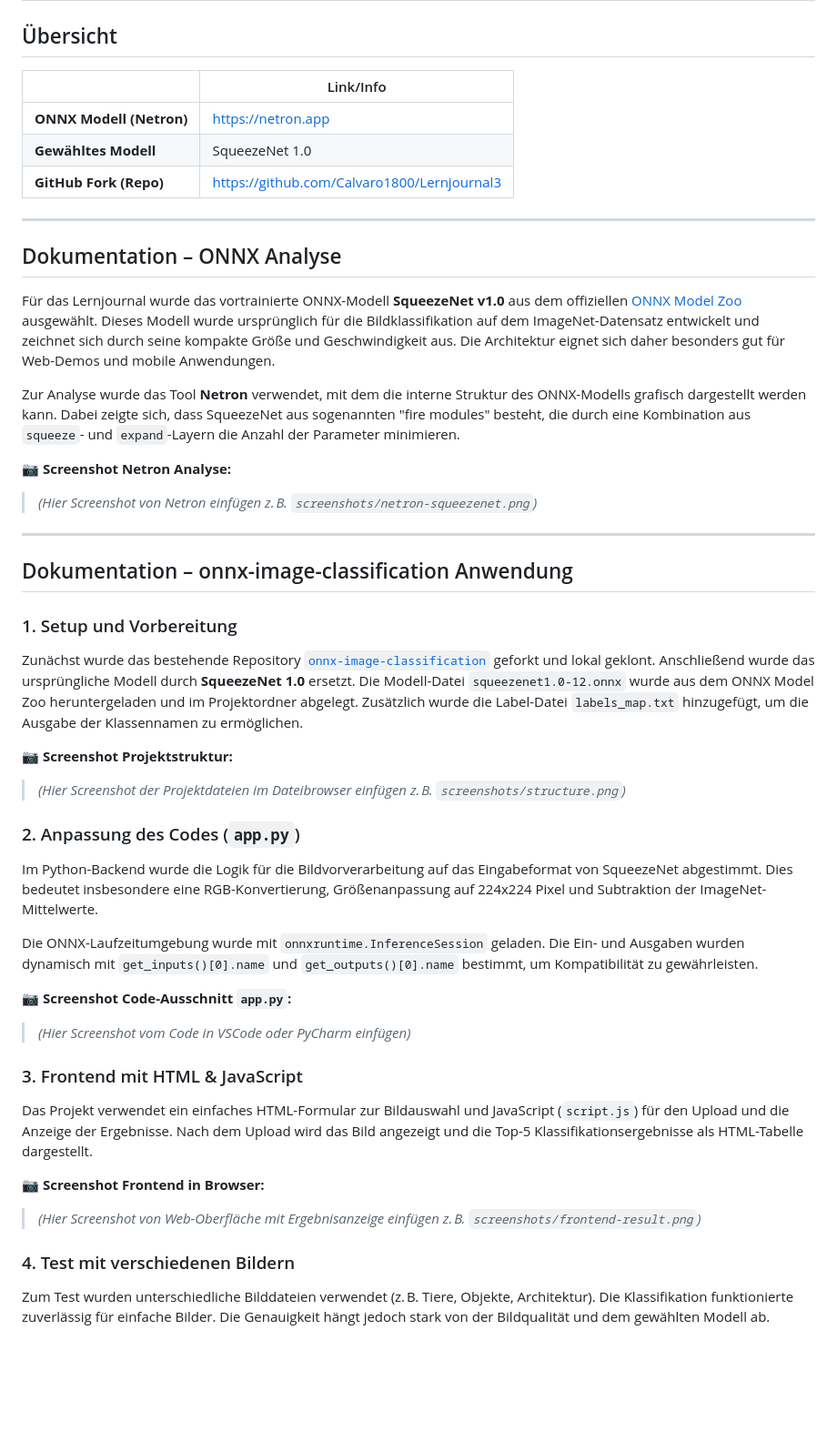
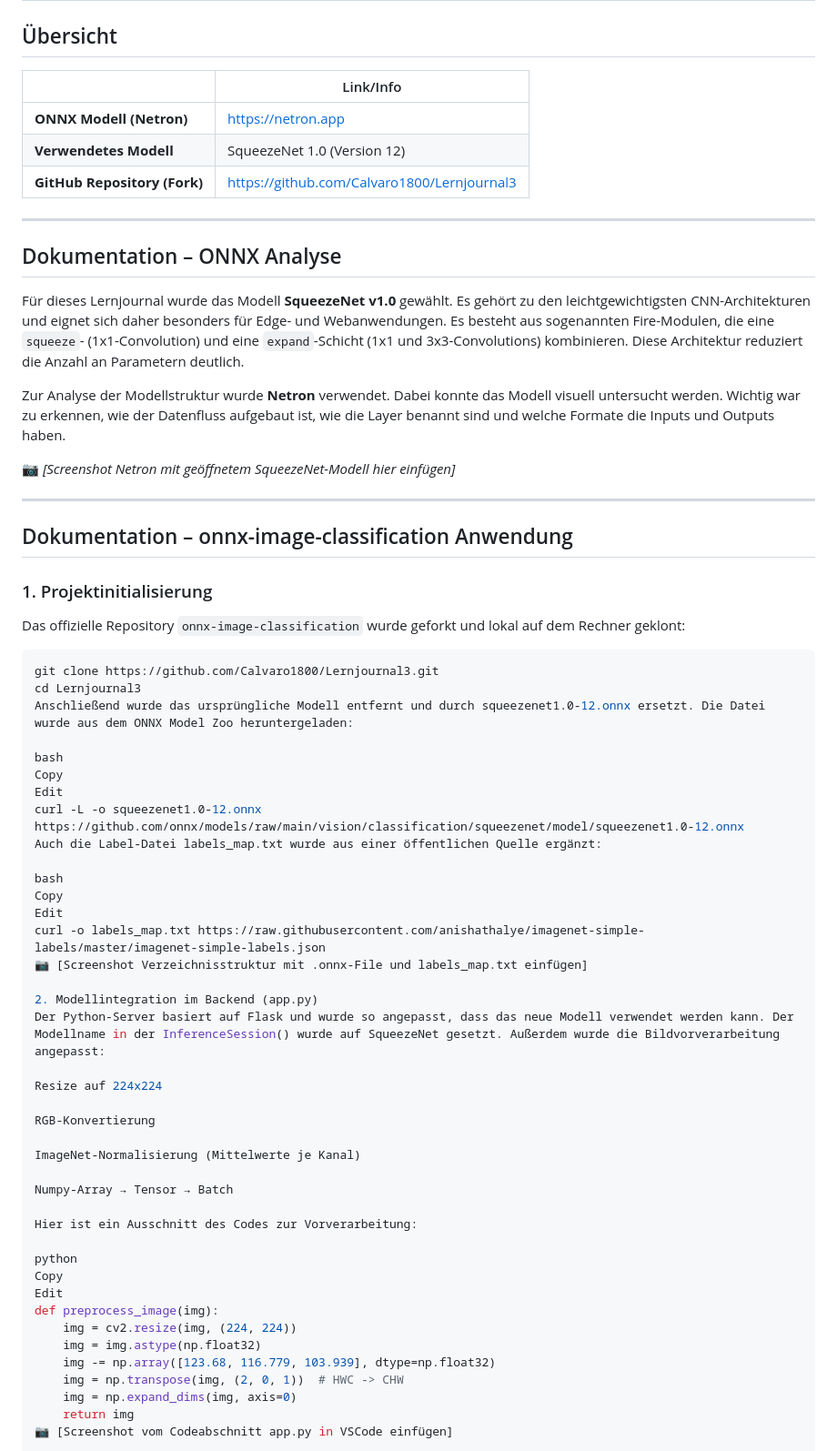
Before and after one commit to Calvaro1800/Lernjournal3, a Markdown page: lernjournal3-onnx/README.md, the part around the change printed below. Shown: that part at 91% size. Drawn GitHub-style; blank space fills up the shorter version.

````diff
--- a/lernjournal3-onnx/README.md
+++ b/lernjournal3-onnx/README.md
@@ -2,51 +2,69 @@
 
 ## Übersicht
 
-|                           | Link/Info                                                  |
-|---------------------------|------------------------------------------------------------|
-| **ONNX Modell (Netron)**  | https://netron.app                                          |
-| **Gewähltes Modell**      | SqueezeNet 1.0                                              |
-| **GitHub Fork (Repo)**    | https://github.com/Calvaro1800/Lernjournal3                |
+|                               | Link/Info                                                  |
+|-------------------------------|------------------------------------------------------------|
+| **ONNX Modell (Netron)**      | https://netron.app                                         |
+| **Verwendetes Modell**        | SqueezeNet 1.0 (Version 12)                                |
+| **GitHub Repository (Fork)**  | https://github.com/Calvaro1800/Lernjournal3               |
 
 ---
 
 ## Dokumentation – ONNX Analyse
 
-Für das Lernjournal wurde das vortrainierte ONNX-Modell **SqueezeNet v1.0** aus dem offiziellen [ONNX Model Zoo](https://github.com/onnx/models) ausgewählt. Dieses Modell wurde ursprünglich für die Bildklassifikation auf dem ImageNet-Datensatz entwickelt und zeichnet sich durch seine kompakte Größe und Geschwindigkeit aus. Die Architektur eignet sich daher besonders gut für Web-Demos und mobile Anwendungen.
+Für dieses Lernjournal wurde das Modell **SqueezeNet v1.0** gewählt. Es gehört zu den leichtgewichtigsten CNN-Architekturen und eignet sich daher besonders für Edge- und Webanwendungen. Es besteht aus sogenannten Fire-Modulen, die eine `squeeze`- (1x1-Convolution) und eine `expand`-Schicht (1x1 und 3x3-Convolutions) kombinieren. Diese Architektur reduziert die Anzahl an Parametern deutlich.
 
-Zur Analyse wurde das Tool **Netron** verwendet, mit dem die interne Struktur des ONNX-Modells grafisch dargestellt werden kann. Dabei zeigte sich, dass SqueezeNet aus sogenannten "fire modules" besteht, die durch eine Kombination aus `squeeze`- und `expand`-Layern die Anzahl der Parameter minimieren.
+Zur Analyse der Modellstruktur wurde **Netron** verwendet. Dabei konnte das Modell visuell untersucht werden. Wichtig war zu erkennen, wie der Datenfluss aufgebaut ist, wie die Layer benannt sind und welche Formate die Inputs und Outputs haben.
 
-📷 **Screenshot Netron Analyse:**
-> *(Hier Screenshot von Netron einfügen z. B. `screenshots/netron-squeezenet.png`)*
+📷 *[Screenshot Netron mit geöffnetem SqueezeNet-Modell hier einfügen]*
 
 ---
 
 ## Dokumentation – onnx-image-classification Anwendung
 
-### 1. Setup und Vorbereitung
+### 1. Projektinitialisierung
 
-Zunächst wurde das bestehende Repository [`onnx-image-classification`](https://github.com/microsoft/onnx-image-classification) geforkt und lokal geklont. Anschließend wurde das ursprüngliche Modell durch **SqueezeNet 1.0** ersetzt. Die Modell-Datei `squeezenet1.0-12.onnx` wurde aus dem ONNX Model Zoo heruntergeladen und im Projektordner abgelegt. Zusätzlich wurde die Label-Datei `labels_map.txt` hinzugefügt, um die Ausgabe der Klassennamen zu ermöglichen.
+Das offizielle Repository `onnx-image-classification` wurde geforkt und lokal auf dem Rechner geklont:
 
-📷 **Screenshot Projektstruktur:**
-> *(Hier Screenshot der Projektdateien im Dateibrowser einfügen z. B. `screenshots/structure.png`)*
+```bash
+git clone https://github.com/Calvaro1800/Lernjournal3.git
+cd Lernjournal3
+Anschließend wurde das ursprüngliche Modell entfernt und durch squeezenet1.0-12.onnx ersetzt. Die Datei wurde aus dem ONNX Model Zoo heruntergeladen:
 
-### 2. Anpassung des Codes (`app.py`)
+bash
+Copy
+Edit
+curl -L -o squeezenet1.0-12.onnx https://github.com/onnx/models/raw/main/vision/classification/squeezenet/model/squeezenet1.0-12.onnx
+Auch die Label-Datei labels_map.txt wurde aus einer öffentlichen Quelle ergänzt:
 
-Im Python-Backend wurde die Logik für die Bildvorverarbeitung auf das Eingabeformat von SqueezeNet abgestimmt. Dies bedeutet insbesondere eine RGB-Konvertierung, Größenanpassung auf 224x224 Pixel und Subtraktion der ImageNet-Mittelwerte.
+bash
+Copy
+Edit
+curl -o labels_map.txt https://raw.githubusercontent.com/anishathalye/imagenet-simple-labels/master/imagenet-simple-labels.json
+📷 [Screenshot Verzeichnisstruktur mit .onnx-File und labels_map.txt einfügen]
 
-Die ONNX-Laufzeitumgebung wurde mit `onnxruntime.InferenceSession` geladen. Die Ein- und Ausgaben wurden dynamisch mit `get_inputs()[0].name` und `get_outputs()[0].name` bestimmt, um Kompatibilität zu gewährleisten.
+2. Modellintegration im Backend (app.py)
+Der Python-Server basiert auf Flask und wurde so angepasst, dass das neue Modell verwendet werden kann. Der Modellname in der InferenceSession() wurde auf SqueezeNet gesetzt. Außerdem wurde die Bildvorverarbeitung angepasst:
 
-📷 **Screenshot Code-Ausschnitt `app.py`:**
-> *(Hier Screenshot vom Code in VSCode oder PyCharm einfügen)*
+Resize auf 224x224
 
-### 3. Frontend mit HTML & JavaScript
+RGB-Konvertierung
 
-Das Projekt verwendet ein einfaches HTML-Formular zur Bildauswahl und JavaScript (`script.js`) für den Upload und die Anzeige der Ergebnisse. Nach dem Upload wird das Bild angezeigt und die Top-5 Klassifikationsergebnisse als HTML-Tabelle dargestellt.
+ImageNet-Normalisierung (Mittelwerte je Kanal)
 
-📷 **Screenshot Frontend in Browser:**
-> *(Hier Screenshot von Web-Oberfläche mit Ergebnisanzeige einfügen z. B. `screenshots/frontend-result.png`)*
+Numpy-Array → Tensor → Batch
 
-### 4. Test mit verschiedenen Bildern
+Hier ist ein Ausschnitt des Codes zur Vorverarbeitung:
 
-Zum Test wurden unterschiedliche Bilddateien verwendet (z. B. Tiere, Objekte, Architektur). Die Klassifikation funktionierte zuverlässig für einfache Bilder. Die Genauigkeit hängt jedoch stark von der Bildqualität und dem gewählten Modell ab.
+python
+Copy
+Edit
+def preprocess_image(img):
+    img = cv2.resize(img, (224, 224))
+    img = img.astype(np.float32)
+    img -= np.array([123.68, 116.779, 103.939], dtype=np.float32)
+    img = np.transpose(img, (2, 0, 1))  # HWC -> CHW
+    img = np.expand_dims(img, axis=0)
+    return img
+📷 [Screenshot vom Codeabschnitt app.py in VSCode einfügen]
 
````
Also changed, not shown: other parts of lernjournal3-onnx/README.md (+57 -13 lines).
